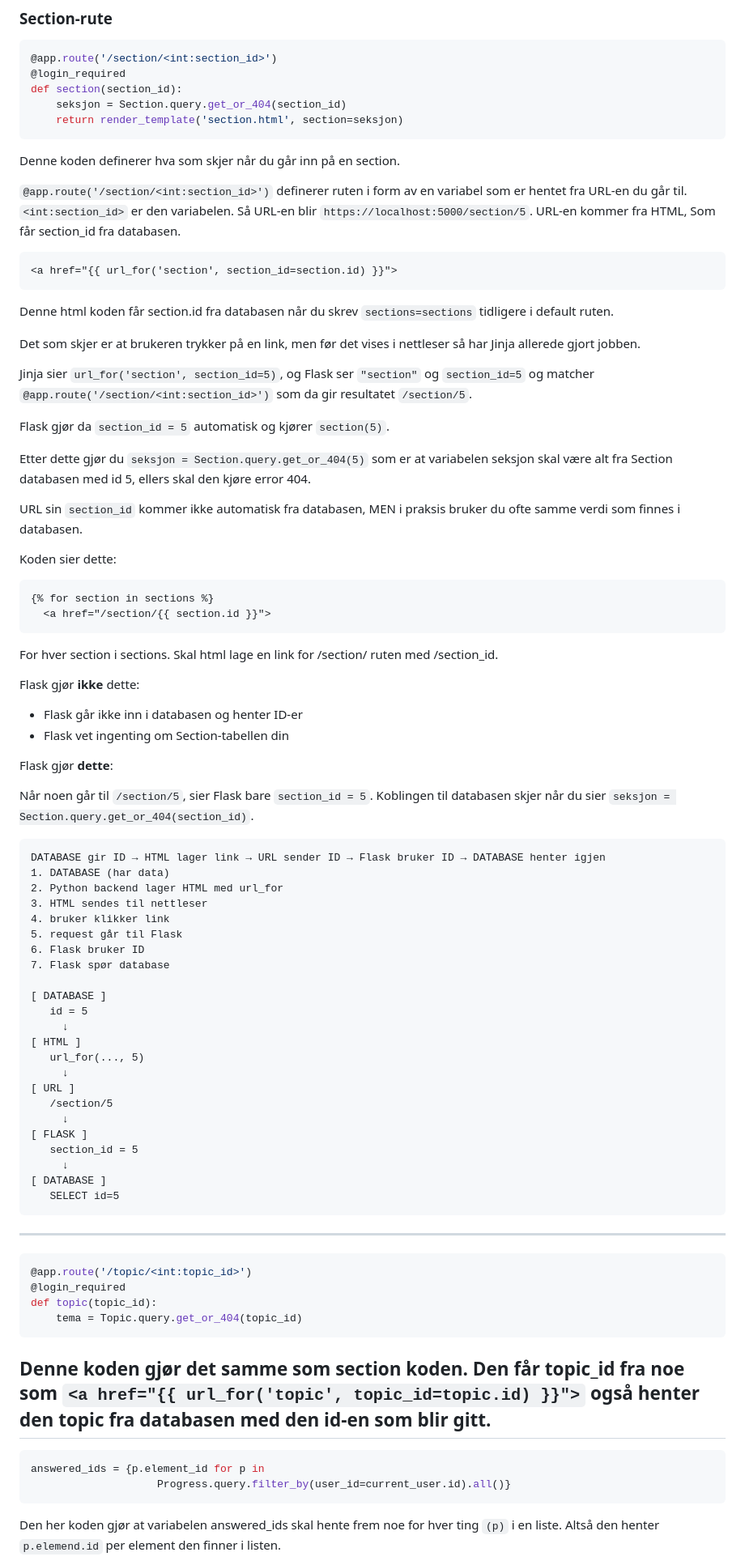
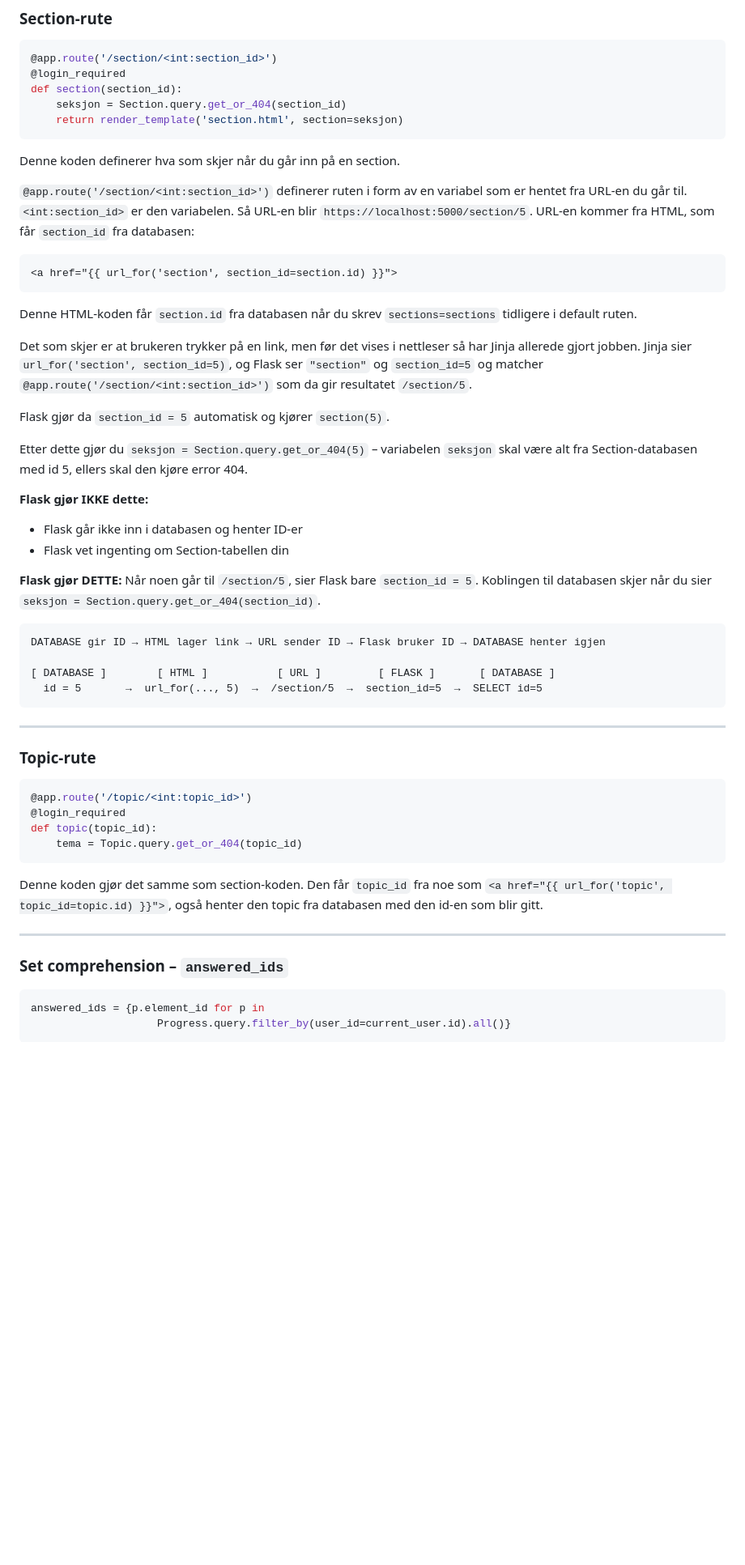
Before and after one commit to arhea502/Prosjekt_2, a Markdown page: Notater/app_py_notater.md, the part around one of its changes. Shown at 81% size. Rendered like a GitHub page; blank space fills up the shorter version.

Commit message:
nye notater

````diff
--- a/Notater/app_py_notater.md
+++ b/Notater/app_py_notater.md
@@ -811,77 +759,52 @@ def section(section_id):
 
 Denne koden definerer hva som skjer når du går inn på en section.
 
-`@app.route('/section/<int:section_id>')` definerer ruten i form av en variabel som er hentet fra URL-en du går til. `<int:section_id>` er den variabelen. Så URL-en blir `https://localhost:5000/section/5`. URL-en kommer fra HTML, Som får section_id fra databasen.
+`@app.route('/section/<int:section_id>')` definerer ruten i form av en variabel som er hentet fra URL-en du går til. `<int:section_id>` er den variabelen. Så URL-en blir `https://localhost:5000/section/5`. URL-en kommer fra HTML, som får `section_id` fra databasen:
 
 ```html
 <a href="{{ url_for('section', section_id=section.id) }}">
 ```
-Denne html koden får section.id fra databasen når du skrev `sections=sections` tidligere i default ruten.
 
-Det som skjer er at brukeren trykker på en link, men før det vises i nettleser så har Jinja allerede gjort jobben.
+Denne HTML-koden får `section.id` fra databasen når du skrev `sections=sections` tidligere i default ruten.
 
-Jinja sier `url_for('section', section_id=5)`, og Flask ser `"section"` og `section_id=5` og matcher `@app.route('/section/<int:section_id>')` som da gir resultatet `/section/5`.
+Det som skjer er at brukeren trykker på en link, men før det vises i nettleser så har Jinja allerede gjort jobben. Jinja sier `url_for('section', section_id=5)`, og Flask ser `"section"` og `section_id=5` og matcher `@app.route('/section/<int:section_id>')` som da gir resultatet `/section/5`.
 
 Flask gjør da `section_id = 5` automatisk og kjører `section(5)`.
 
-Etter dette gjør du `seksjon = Section.query.get_or_404(5)` som er at variabelen seksjon skal være alt fra Section databasen med id 5, ellers skal den kjøre error 404.
+Etter dette gjør du `seksjon = Section.query.get_or_404(5)` – variabelen `seksjon` skal være alt fra Section-databasen med id 5, ellers skal den kjøre error 404.
 
-URL sin `section_id` kommer ikke automatisk fra databasen, MEN i praksis bruker du ofte samme verdi som finnes i databasen.
-
-Koden sier dette:
-```html
-{% for section in sections %}
-  <a href="/section/{{ section.id }}">
-```
-For hver section i sections. Skal html lage en link for /section/ ruten med /section_id.
-
-Flask gjør **ikke** dette:
+**Flask gjør IKKE dette:**
 - Flask går ikke inn i databasen og henter ID-er
 - Flask vet ingenting om Section-tabellen din
 
-Flask gjør **dette**:
-
-Når noen går til `/section/5`, sier Flask bare `section_id = 5`. Koblingen til databasen skjer når du sier `seksjon = Section.query.get_or_404(section_id)`.
+**Flask gjør DETTE:** Når noen går til `/section/5`, sier Flask bare `section_id = 5`. Koblingen til databasen skjer når du sier `seksjon = Section.query.get_or_404(section_id)`.
 
 ```
 DATABASE gir ID → HTML lager link → URL sender ID → Flask bruker ID → DATABASE henter igjen
-1. DATABASE (har data)
-2. Python backend lager HTML med url_for
-3. HTML sendes til nettleser
-4. bruker klikker link
-5. request går til Flask
-6. Flask bruker ID
-7. Flask spør database
 
-[ DATABASE ]
-   id = 5
-     ↓
-[ HTML ]
-   url_for(..., 5)
-     ↓
-[ URL ]
-   /section/5
-     ↓
-[ FLASK ]
-   section_id = 5
-     ↓
-[ DATABASE ]
-   SELECT id=5
+[ DATABASE ]        [ HTML ]           [ URL ]         [ FLASK ]       [ DATABASE ]
+  id = 5       →  url_for(..., 5)  →  /section/5  →  section_id=5  →  SELECT id=5
 ```
+
 ---
+
+### Topic-rute
+
 ```python
 @app.route('/topic/<int:topic_id>')
 @login_required
 def topic(topic_id):
     tema = Topic.query.get_or_404(topic_id)
 ```
-Denne koden gjør det samme som section koden. Den får topic_id fra noe som `<a href="{{ url_for('topic', topic_id=topic.id) }}">` også henter den topic fra databasen med den id-en som blir gitt.
+
+Denne koden gjør det samme som section-koden. Den får `topic_id` fra noe som `<a href="{{ url_for('topic', topic_id=topic.id) }}">`, også henter den topic fra databasen med den id-en som blir gitt.
+
 ---
+
+### Set comprehension – `answered_ids`
 
 ```python
 answered_ids = {p.element_id for p in
                     Progress.query.filter_by(user_id=current_user.id).all()}
 ```
-Den her koden gjør at variabelen answered_ids skal hente frem noe for hver ting `(p)` i en liste.
-Altså den henter `p.elemend.id` per element den finner i listen.
 
````
Also changed, not shown: other parts of Notater/app_py_notater.md (+87 -125 lines).
